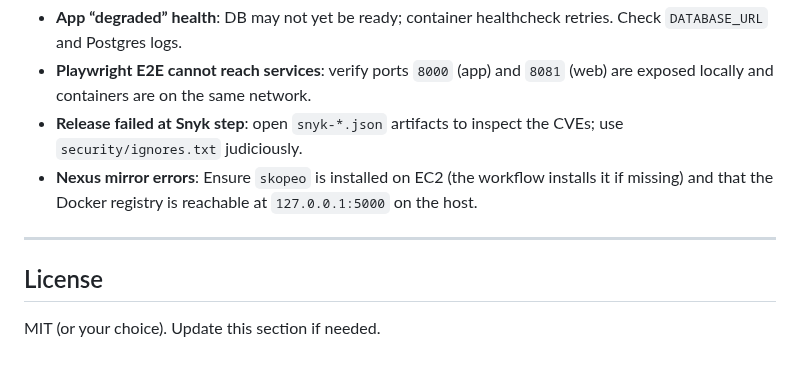
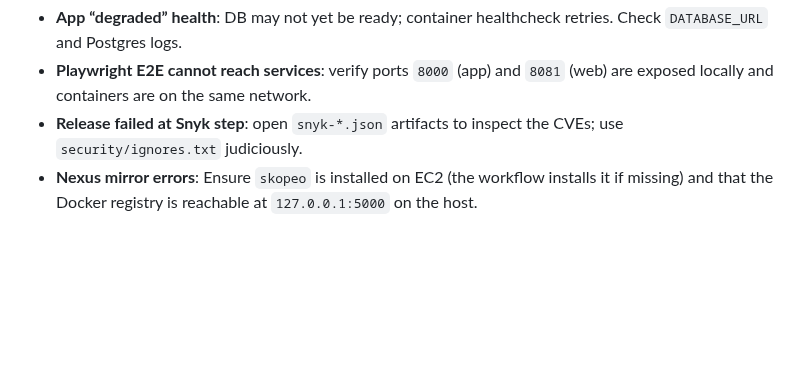
Before and after one commit to tAIness/devops-project1, a Markdown page: README.md, the part around the change. Rendered like a GitHub page; blank space fills up the shorter version.

```diff
--- a/README.md
+++ b/README.md
@@ -241,9 +241,3 @@ docker compose -f compose.yml up -d
 - **Playwright E2E cannot reach services**: verify ports `8000` (app) and `8081` (web) are exposed locally and containers are on the same network.
 - **Release failed at Snyk step**: open `snyk-*.json` artifacts to inspect the CVEs; use `security/ignores.txt` judiciously.
 - **Nexus mirror errors**: Ensure `skopeo` is installed on EC2 (the workflow installs it if missing) and that the Docker registry is reachable at `127.0.0.1:5000` on the host.
-
----
-
-## License
-
-MIT (or your choice). Update this section if needed.
```
